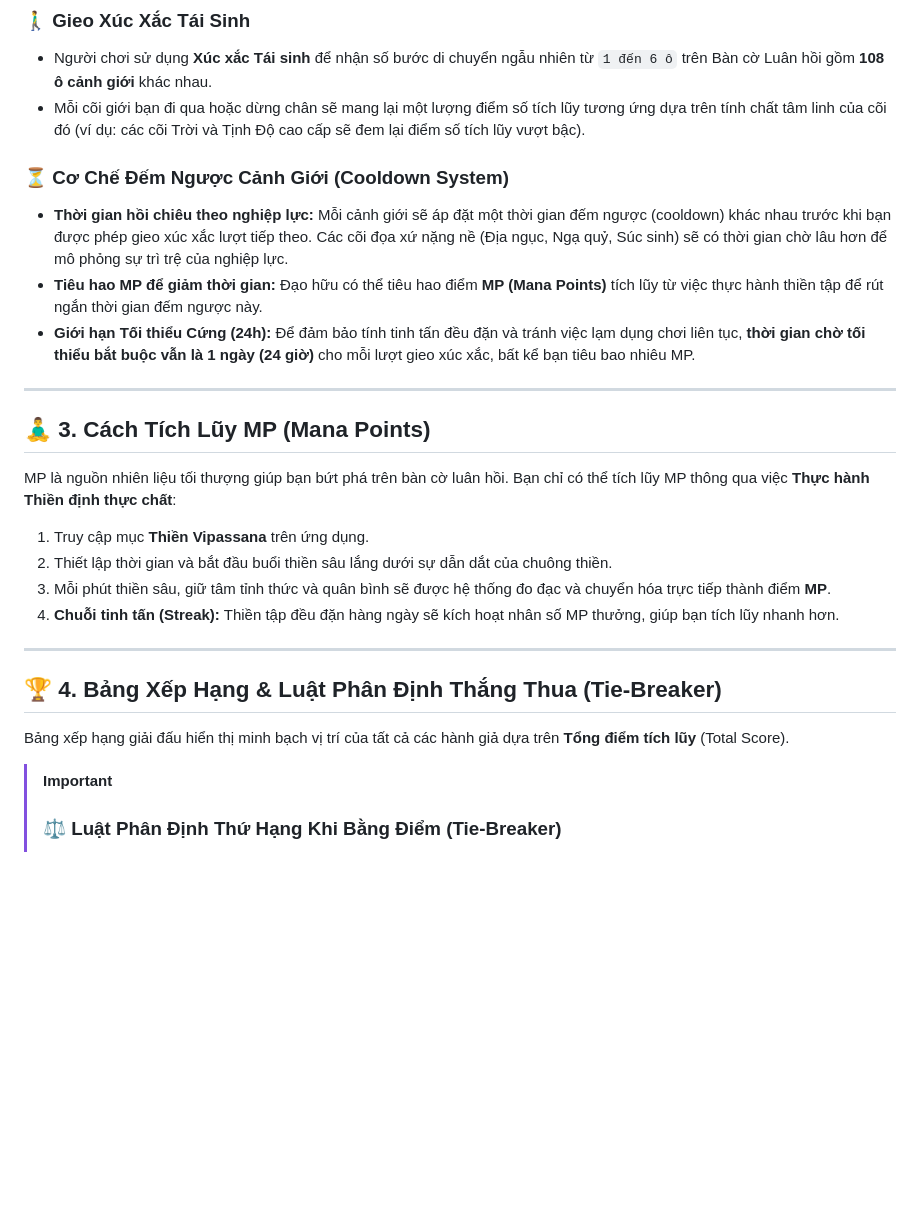
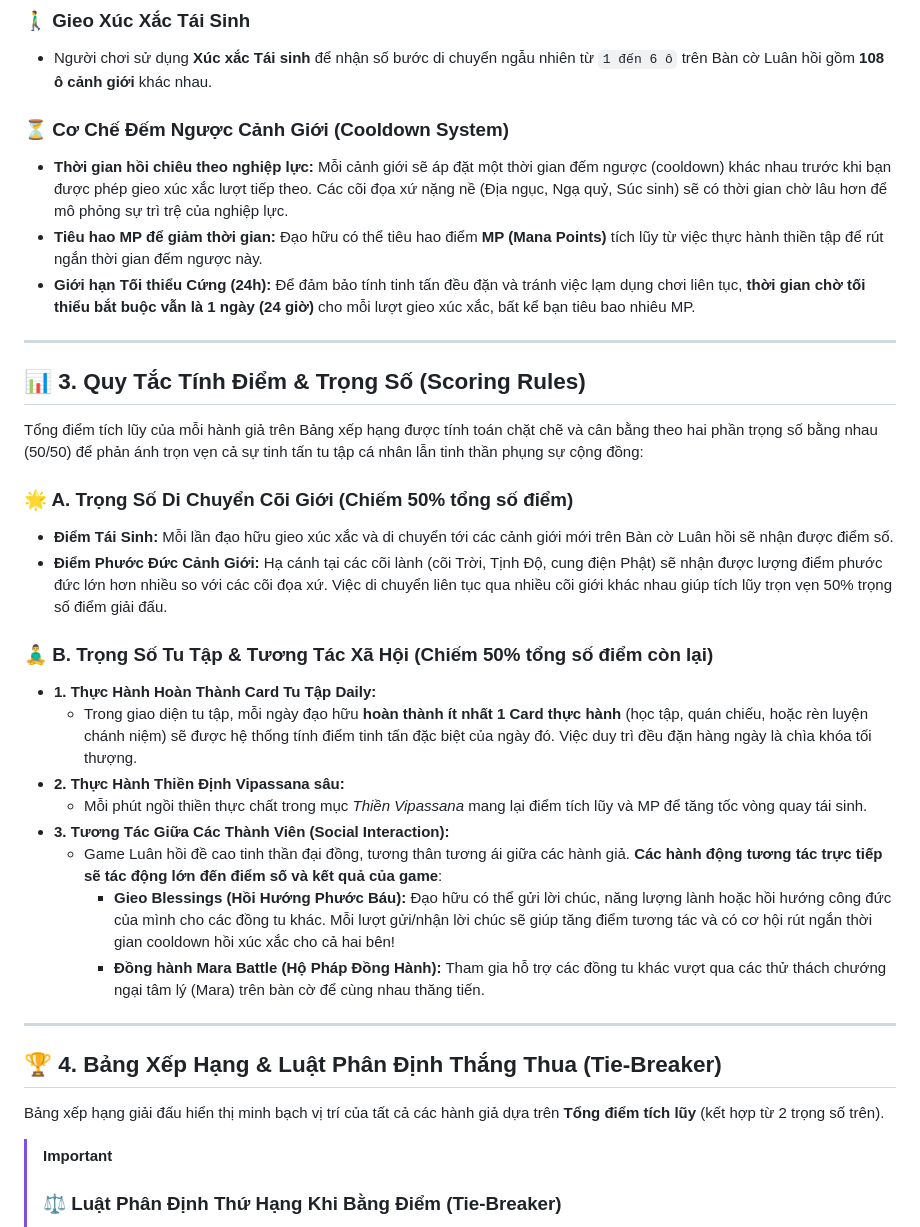
Before and after one commit to superdien-debug/Atomic_Practice_Web, a Markdown page: REBIRTH_EVENT_GUIDE.md, the part around one of its changes. Rendered like a GitHub page; blank space fills up the shorter version.

Commit message:
docs: update event scoring weights, prize schema, and member interaction rules

```diff
--- a/REBIRTH_EVENT_GUIDE.md
+++ b/REBIRTH_EVENT_GUIDE.md
@@ -17,7 +17,6 @@ Chào mừng chư vị đồng tu đến với **Giải Đấu Tái Sinh - Bàn
 
 ### 🚶‍♂️ Gieo Xúc Xắc Tái Sinh
 * Người chơi sử dụng **Xúc xắc Tái sinh** để nhận số bước di chuyển ngẫu nhiên từ `1 đến 6 ô` trên Bàn cờ Luân hồi gồm **108 ô cảnh giới** khác nhau.
-* Mỗi cõi giới bạn đi qua hoặc dừng chân sẽ mang lại một lượng điểm số tích lũy tương ứng dựa trên tính chất tâm linh của cõi đó (ví dụ: các cõi Trời và Tịnh Độ cao cấp sẽ đem lại điểm số tích lũy vượt bậc).
 
 ### ⏳ Cơ Chế Đếm Ngược Cảnh Giới (Cooldown System)
 * **Thời gian hồi chiêu theo nghiệp lực:** Mỗi cảnh giới sẽ áp đặt một thời gian đếm ngược (cooldown) khác nhau trước khi bạn được phép gieo xúc xắc lượt tiếp theo. Các cõi đọa xứ nặng nề (Địa ngục, Ngạ quỷ, Súc sinh) sẽ có thời gian chờ lâu hơn để mô phỏng sự trì trệ của nghiệp lực.
@@ -26,19 +25,29 @@ Chào mừng chư vị đồng tu đến với **Giải Đấu Tái Sinh - Bàn
 
 ---
 
-## 🧘‍♂️ 3. Cách Tích Lũy MP (Mana Points)
+## 📊 3. Quy Tắc Tính Điểm & Trọng Số (Scoring Rules)
 
-MP là nguồn nhiên liệu tối thượng giúp bạn bứt phá trên bàn cờ luân hồi. Bạn chỉ có thể tích lũy MP thông qua việc **Thực hành Thiền định thực chất**:
-1. Truy cập mục **Thiền Vipassana** trên ứng dụng.
-2. Thiết lập thời gian và bắt đầu buổi thiền sâu lắng dưới sự dẫn dắt của chuông thiền.
-3. Mỗi phút thiền sâu, giữ tâm tỉnh thức và quân bình sẽ được hệ thống đo đạc và chuyển hóa trực tiếp thành điểm **MP**.
-4. **Chuỗi tinh tấn (Streak):** Thiền tập đều đặn hàng ngày sẽ kích hoạt nhân số MP thưởng, giúp bạn tích lũy nhanh hơn.
+Tổng điểm tích lũy của mỗi hành giả trên Bảng xếp hạng được tính toán chặt chẽ và cân bằng theo hai phần trọng số bằng nhau (50/50) để phản ánh trọn vẹn cả sự tinh tấn tu tập cá nhân lẫn tinh thần phụng sự cộng đồng:
+
+### 🌟 A. Trọng Số Di Chuyển Cõi Giới (Chiếm 50% tổng số điểm)
+* **Điểm Tái Sinh:** Mỗi lần đạo hữu gieo xúc xắc và di chuyển tới các cảnh giới mới trên Bàn cờ Luân hồi sẽ nhận được điểm số.
+* **Điểm Phước Đức Cảnh Giới:** Hạ cánh tại các cõi lành (cõi Trời, Tịnh Độ, cung điện Phật) sẽ nhận được lượng điểm phước đức lớn hơn nhiều so với các cõi đọa xứ. Việc di chuyển liên tục qua nhiều cõi giới khác nhau giúp tích lũy trọn vẹn 50% trọng số điểm giải đấu.
+
+### 🧘‍♂️ B. Trọng Số Tu Tập & Tương Tác Xã Hội (Chiếm 50% tổng số điểm còn lại)
+* **1. Thực Hành Hoàn Thành Card Tu Tập Daily:**
+  * Trong giao diện tu tập, mỗi ngày đạo hữu **hoàn thành ít nhất 1 Card thực hành** (học tập, quán chiếu, hoặc rèn luyện chánh niệm) sẽ được hệ thống tính điểm tinh tấn đặc biệt của ngày đó. Việc duy trì đều đặn hàng ngày là chìa khóa tối thượng.
+* **2. Thực Hành Thiền Định Vipassana sâu:**
+  * Mỗi phút ngồi thiền thực chất trong mục *Thiền Vipassana* mang lại điểm tích lũy và MP để tăng tốc vòng quay tái sinh.
+* **3. Tương Tác Giữa Các Thành Viên (Social Interaction):**
+  * Game Luân hồi đề cao tinh thần đại đồng, tương thân tương ái giữa các hành giả. **Các hành động tương tác trực tiếp sẽ tác động lớn đến điểm số và kết quả của game**:
+    * **Gieo Blessings (Hồi Hướng Phước Báu):** Đạo hữu có thể gửi lời chúc, năng lượng lành hoặc hồi hướng công đức của mình cho các đồng tu khác. Mỗi lượt gửi/nhận lời chúc sẽ giúp tăng điểm tương tác và có cơ hội rút ngắn thời gian cooldown hồi xúc xắc cho cả hai bên!
+    * **Đồng hành Mara Battle (Hộ Pháp Đồng Hành):** Tham gia hỗ trợ các đồng tu khác vượt qua các thử thách chướng ngại tâm lý (Mara) trên bàn cờ để cùng nhau thăng tiến.
 
 ---
 
 ## 🏆 4. Bảng Xếp Hạng & Luật Phân Định Thắng Thua (Tie-Breaker)
 
-Bảng xếp hạng giải đấu hiển thị minh bạch vị trí của tất cả các hành giả dựa trên **Tổng điểm tích lũy** (Total Score).
+Bảng xếp hạng giải đấu hiển thị minh bạch vị trí của tất cả các hành giả dựa trên **Tổng điểm tích lũy** (kết hợp từ 2 trọng số trên).
 
 > [!IMPORTANT]
 > ### ⚖️ Luật Phân Định Thứ Hạng Khi Bằng Điểm (Tie-Breaker)
```
Also changed, not shown: other parts of REBIRTH_EVENT_GUIDE.md (+10 -10 lines).
